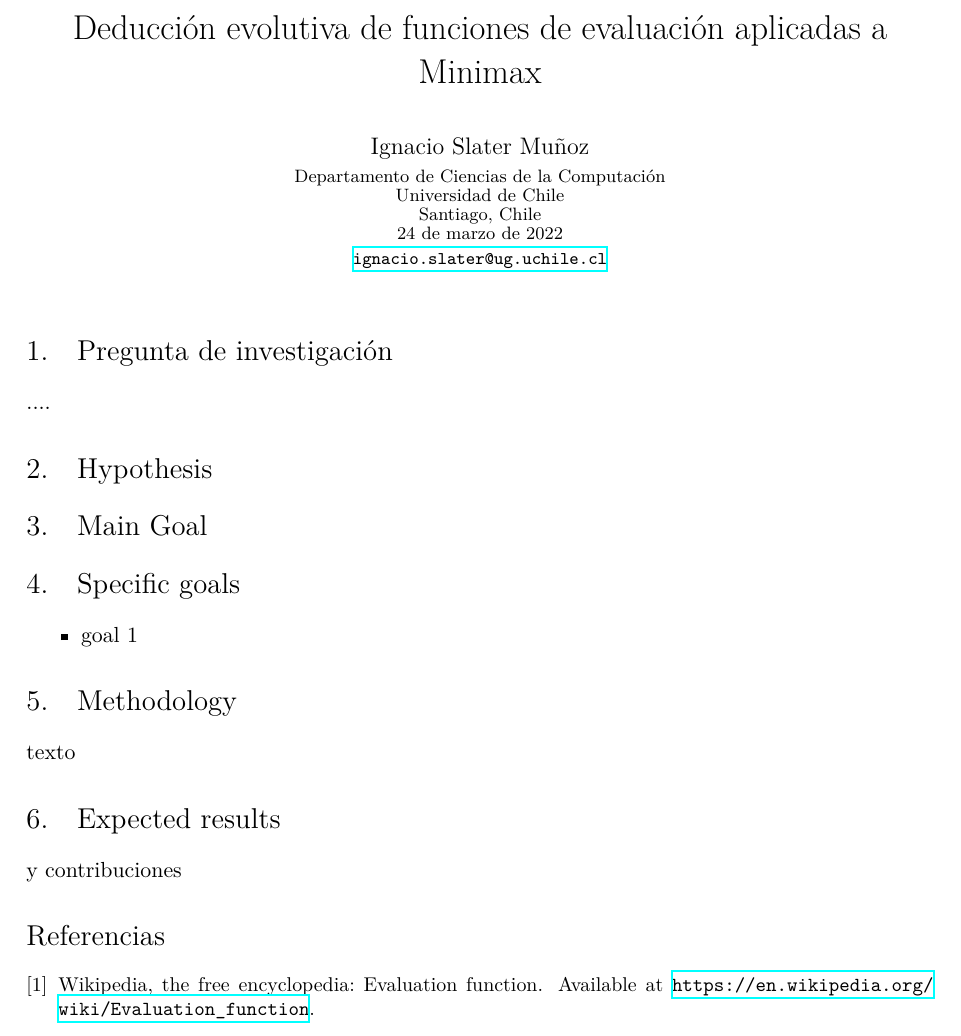
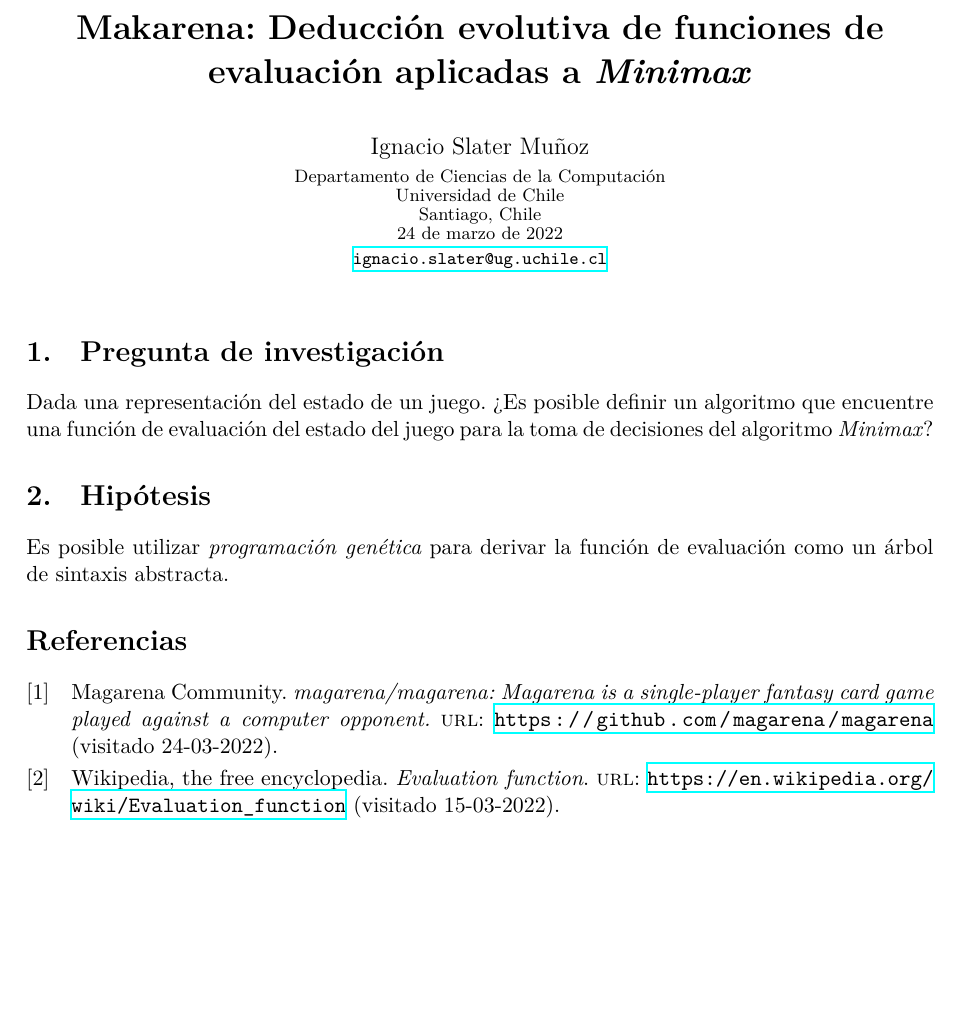
Before and after one commit to r8vnhill/makarena-propuesta, a LaTeX paper (proposal.tex, which reads Imports.tex, references.bib): part of the page, cut so that both start at the same text, the shorter picture padded with empty space. Compiled offline with XeLaTeX; a LaTeX package or settings file that is missing is left out.

Commit message:
Hipotesis

```diff
--- a/Imports.tex
+++ /dev/null
@@ -1,8 +0,0 @@
-% | BABEL
-
-% | URL
-
-% | IMPORT
-\usepackage[spanish]{babel}
-\usepackage{url}
-\usepackage{import}
--- a/proposal.tex
+++ b/proposal.tex
@@ -1,10 +1,10 @@
 \documentclass[submission]{eptcs}
-  \input{Imports.tex}
-  \input{Definitions.tex}
+  \input{Packages}
+  \input{Definitions}
   \setlength{\parindent}{0pt}
   \providecommand{\event}{} % Name of the event you are submitting to
 
-  \title{Deducción evolutiva de funciones de evaluación aplicadas a \textit{Minimax}}
+  \title{Makarena: Deducción evolutiva de funciones de evaluación aplicadas a \textit{Minimax}}
   \author{Ignacio Slater Muñoz
     \institute{
       Departamento de Ciencias de la Computación \\
@@ -14,6 +14,8 @@
     }
     \email{\url{ignacio.slater@ug.uchile.cl}}
   }
+
+  \addbibresource{references.bib}
 
 \begin{document}
   \maketitle
@@ -42,30 +44,31 @@
   % Texto
 
   \section{Pregunta de investigación}
+    Dada una representación del estado de un juego.
+    ¿Es posible definir un algoritmo que encuentre una función de evaluación del estado del juego
+    para la toma de decisiones del algoritmo \textit{Minimax}?
 
-  ....
+  \section{Hipótesis}
+    Es posible utilizar \textit{programación genética} para derivar la función de evaluación como
+    un árbol de sintaxis abstracta.
 
-  \section{Hypothesis}
+  % \section{Main Goal}
 
 
-  \section{Main Goal}
+  % \section{Specific goals}
 
+  % \begin{itemize}
+  % \item goal 1
+  % \end{itemize}
 
-  \section{Specific goals}
+  % \section{Methodology}
 
-  \begin{itemize}
-  \item goal 1
-  \end{itemize}
+  % texto
 
-  \section{Methodology}
+  % \section{Expected results}
 
-  texto
-
-  \section{Expected results}
-
-  y contribuciones
+  % y contribuciones
 
   \nocite{*}
-  \bibliographystyle{eptcs}
-  \bibliography{references}
+  \printbibliography
 \end{document}
--- a/references.bib
+++ b/references.bib
@@ -1,6 +1,13 @@
-@online{wiki:evaluation_function,
+@online{wiki-evaluation-function,
   url = {https://en.wikipedia.org/wiki/Evaluation_function},
   urldate = {2022-03-15},
   title = {Evaluation function},
   author = {{Wikipedia, the free encyclopedia}},
 }
+
+@online{gh-magarena,
+  url = {https://github.com/magarena/magarena},
+  urldate = {2022-03-24},
+  title = {magarena/magarena: Magarena is a single-player fantasy card game played against a computer opponent.},
+  author = {{Magarena Community}},
+}
```
Also changed, not shown: Packages.tex (added, +14 -0 lines), proposal.pdf, 3 other files.
